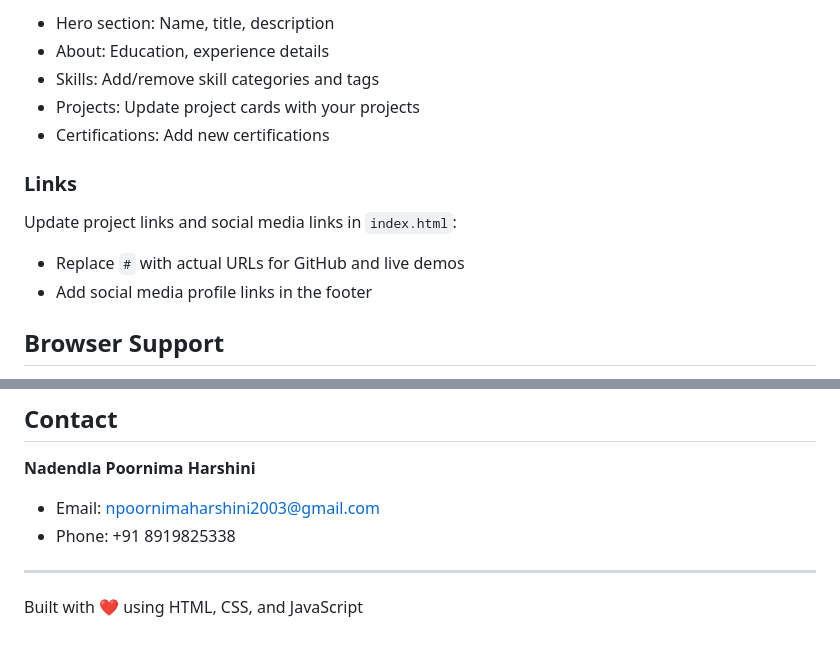
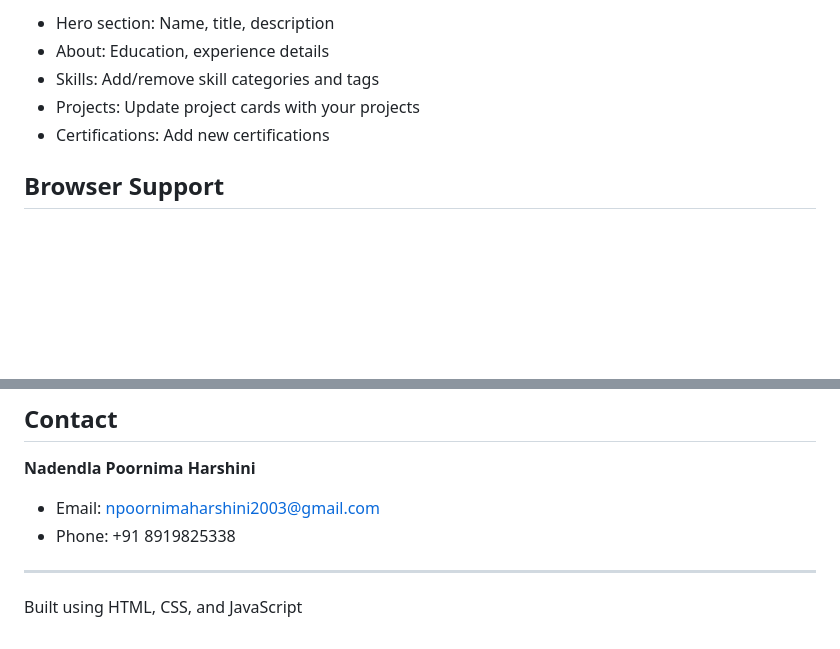
Before and after one commit to Harshini2410/harshini-portfolio, a Markdown page: README.md, 2 parts joined by grey strips. Drawn GitHub-style; blank space fills up the shorter version.

```diff
--- a/README.md
+++ b/README.md
@@ -90,11 +90,6 @@ Update sections in `index.html`:
 - Projects: Update project cards with your projects
 - Certifications: Add new certifications
 
-### Links
-Update project links and social media links in `index.html`:
-- Replace `#` with actual URLs for GitHub and live demos
-- Add social media profile links in the footer
-
 ## Browser Support
 
 - Chrome (latest)
@@ -122,4 +117,4 @@ This project is open source and available for personal use.
 
 ---
 
-Built with ❤️ using HTML, CSS, and JavaScript
+Built using HTML, CSS, and JavaScript
```
Also changed, not shown: other parts of README.md (+6 -6 lines).
